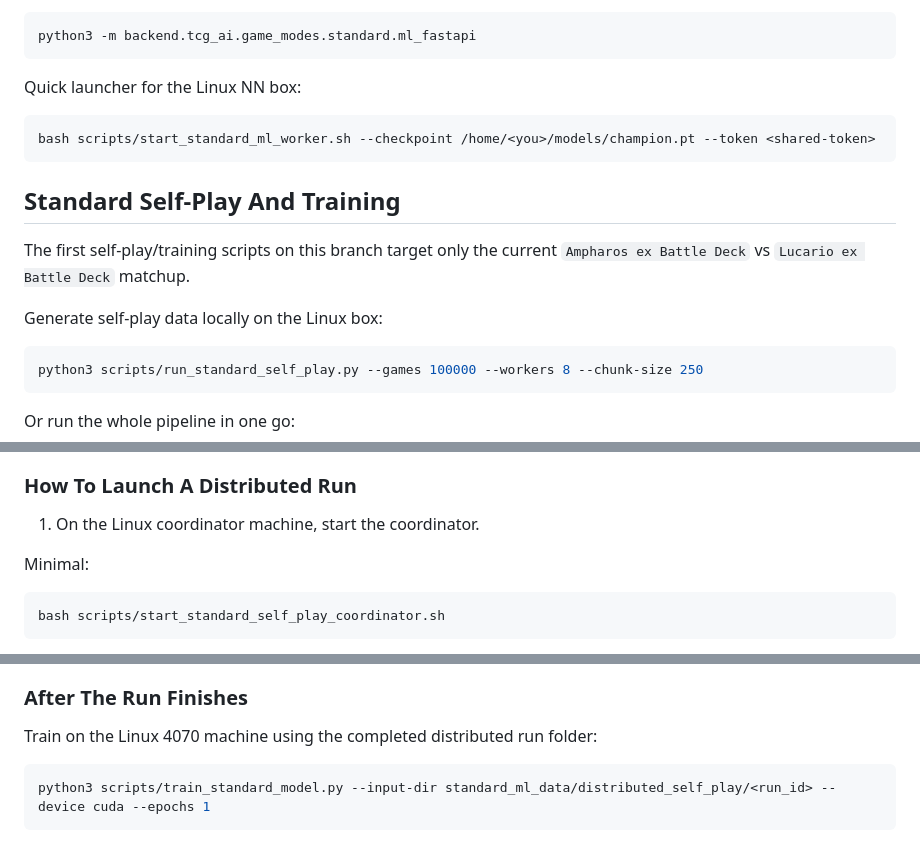
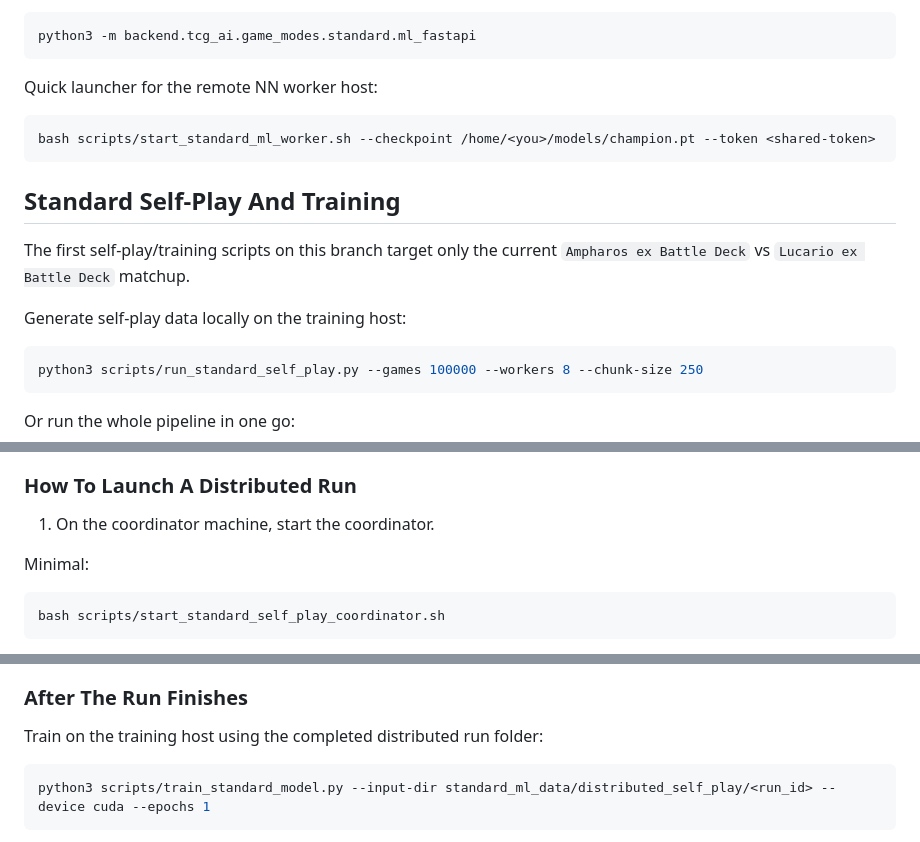
Before and after one commit to DevilinAus/TCG-AI, a Markdown page: README.md, 3 parts joined by grey strips. GitHub-like rendering.

````diff
--- a/README.md
+++ b/README.md
@@ -103,7 +103,7 @@ Or, with the optional `standard-ml` extras installed:
 python3 -m backend.tcg_ai.game_modes.standard.ml_fastapi
 ```
 
-Quick launcher for the Linux NN box:
+Quick launcher for the remote NN worker host:
 
 ```bash
 bash scripts/start_standard_ml_worker.sh --checkpoint /home/<you>/models/champion.pt --token <shared-token>
@@ -113,7 +113,7 @@ bash scripts/start_standard_ml_worker.sh --checkpoint /home/<you>/models/champio
 
 The first self-play/training scripts on this branch target only the current `Ampharos ex Battle Deck` vs `Lucario ex Battle Deck` matchup.
 
-Generate self-play data locally on the Linux box:
+Generate self-play data locally on the training host:
 
 ```bash
 python3 scripts/run_standard_self_play.py --games 100000 --workers 8 --chunk-size 250
@@ -186,6 +231,6 @@ Worker machines:
 ### How To Launch A Distributed Run
 
-1. On the Linux coordinator machine, start the coordinator.
+1. On the coordinator machine, start the coordinator.
 
 Minimal:
 
@@ -317,7 +362,7 @@ Good early coordinator defaults:
 
 ### After The Run Finishes
 
-Train on the Linux 4070 machine using the completed distributed run folder:
+Train on the training host using the completed distributed run folder:
 
 ```bash
 python3 scripts/train_standard_model.py --input-dir standard_ml_data/distributed_self_play/<run_id> --device cuda --epochs 1
````
Also changed, not shown: other parts of README.md (+52 -7 lines), ML-engineer-agent.md (+1 -1 lines), docs/standard-ml-distributed-plan.md (+15 -15 lines).
